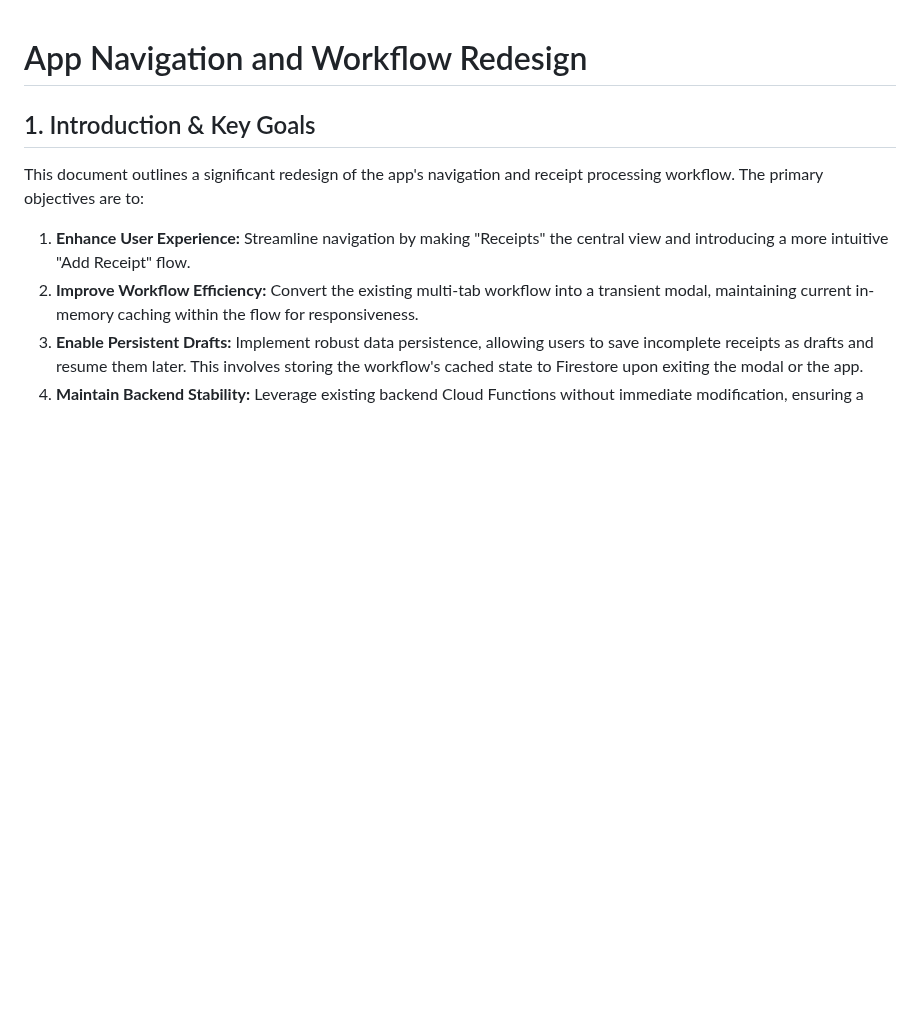
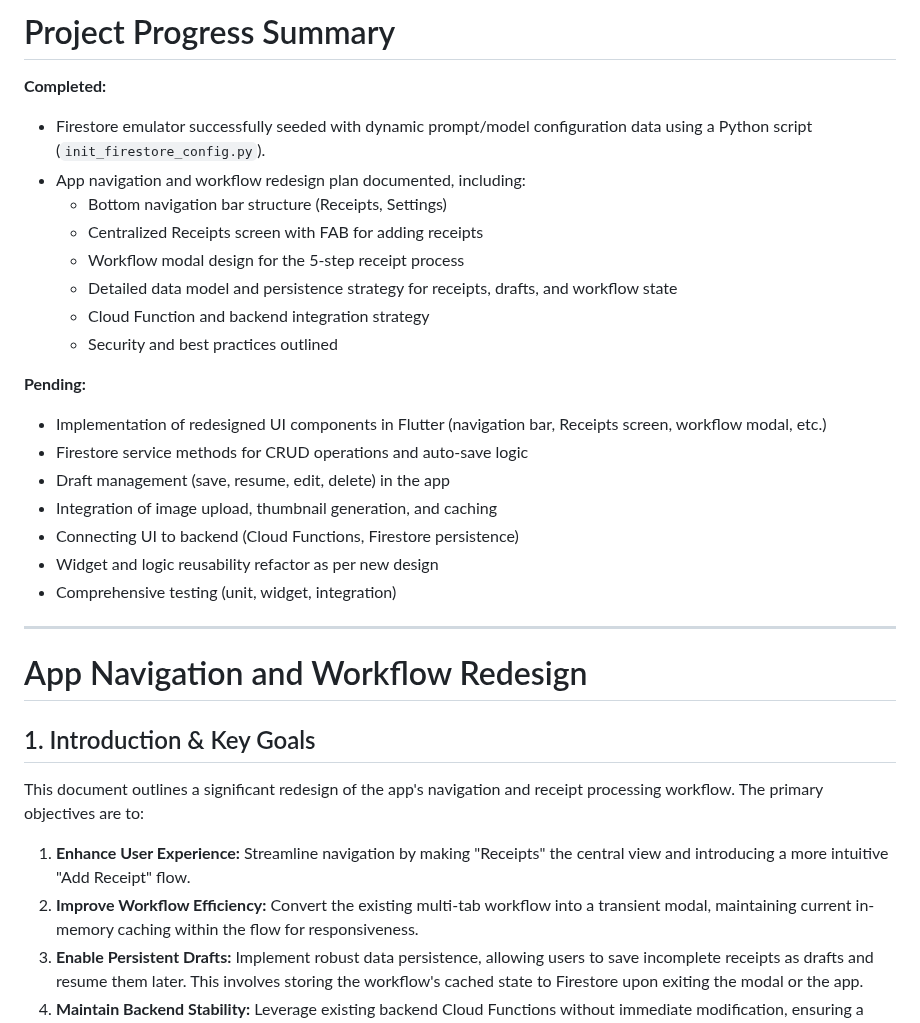
Before and after one commit to nitro41992/splitting-sucks, a Markdown page: docs/app_navigation_redesign.md, the part around one of its changes. Drawn GitHub-style; blank space fills up the shorter version.

```diff
--- a/docs/app_navigation_redesign.md
+++ b/docs/app_navigation_redesign.md
@@ -1,3 +1,26 @@
+# Project Progress Summary
+
+**Completed:**
+- Firestore emulator successfully seeded with dynamic prompt/model configuration data using a Python script (`init_firestore_config.py`).
+- App navigation and workflow redesign plan documented, including:
+  - Bottom navigation bar structure (Receipts, Settings)
+  - Centralized Receipts screen with FAB for adding receipts
+  - Workflow modal design for the 5-step receipt process
+  - Detailed data model and persistence strategy for receipts, drafts, and workflow state
+  - Cloud Function and backend integration strategy
+  - Security and best practices outlined
+
+**Pending:**
+- Implementation of redesigned UI components in Flutter (navigation bar, Receipts screen, workflow modal, etc.)
+- Firestore service methods for CRUD operations and auto-save logic
+- Draft management (save, resume, edit, delete) in the app
+- Integration of image upload, thumbnail generation, and caching
+- Connecting UI to backend (Cloud Functions, Firestore persistence)
+- Widget and logic reusability refactor as per new design
+- Comprehensive testing (unit, widget, integration)
+
+---
+
 # App Navigation and Workflow Redesign
 
 ## 1. Introduction & Key Goals
```
Also changed, not shown: other parts of docs/app_navigation_redesign.md (+63 -0 lines).
